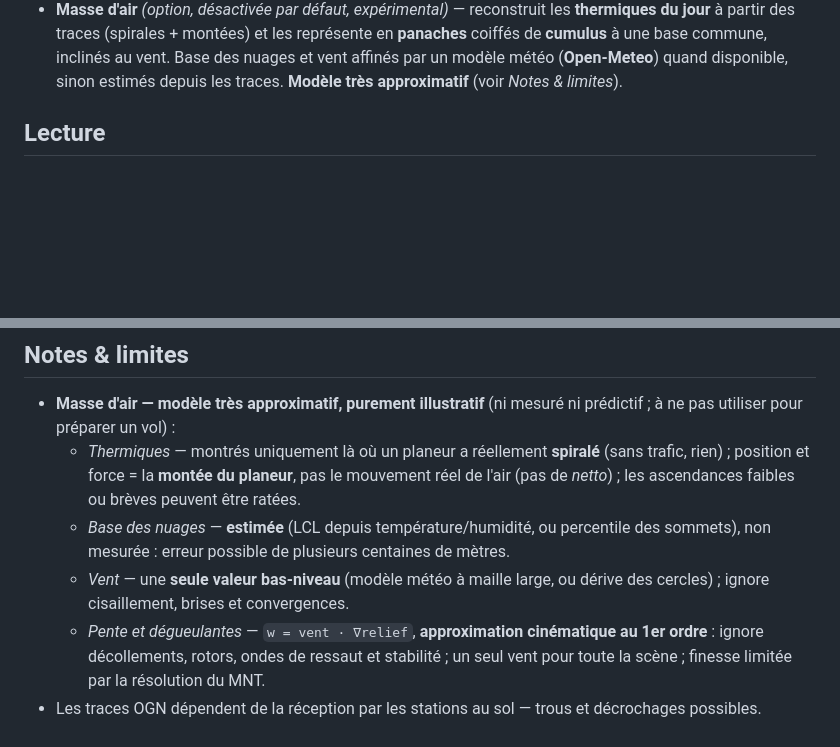
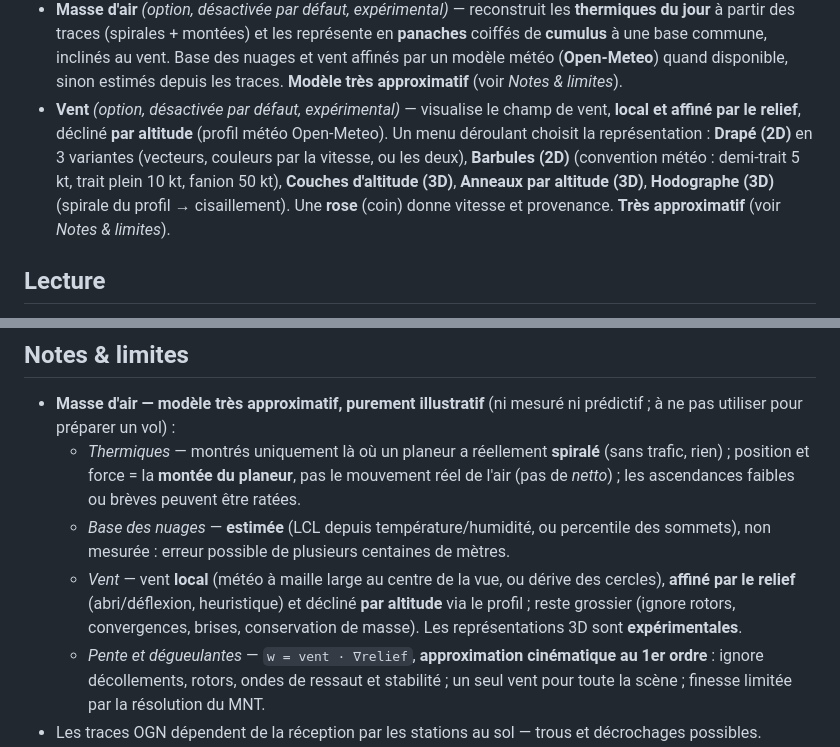
Before and after one commit to s-celles/ogn-3d-viewer, a Markdown page: docs/features.fr.md, 2 parts joined by grey strips. GitHub-like rendering; blank space fills up the shorter version.

```diff
--- a/docs/features.fr.md
+++ b/docs/features.fr.md
@@ -28,6 +28,7 @@ Rejeu 3D des vols de planeurs de l'[Open Glider Network](http://wiki.glidernet.o
 - **HUD en vue d'ensemble** *(option, désactivée par défaut)* — afficher le bandeau (immat, cap, vitesse, altitude, vario) de l'aéronef **focalisé** aussi en vue d'ensemble. **J / K**, les **◀ / ▶** et **1 / 2 / 3** changent l'aéronef focalisé (le déplacement de la vue rend la main au « plus proche du centre »).
 - **Aéronefs actifs seulement** *(option, désactivée par défaut)* — n'afficher et ne faire défiler que les aéronefs **en vol à l'instant courant** ; masque les autres traces et lignes de légende (jamais celui que vous suivez).
 - **Masse d'air** *(option, désactivée par défaut, expérimental)* — reconstruit les **thermiques du jour** à partir des traces (spirales + montées) et les représente en **panaches** coiffés de **cumulus** à une base commune, inclinés au vent. Base des nuages et vent affinés par un modèle météo (**Open-Meteo**) quand disponible, sinon estimés depuis les traces. **Modèle très approximatif** (voir *Notes & limites*).
+- **Vent** *(option, désactivée par défaut, expérimental)* — visualise le champ de vent, **local et affiné par le relief**, décliné **par altitude** (profil météo Open-Meteo). Un menu déroulant choisit la représentation : **Drapé (2D)** en 3 variantes (vecteurs, couleurs par la vitesse, ou les deux), **Barbules (2D)** (convention météo : demi-trait 5 kt, trait plein 10 kt, fanion 50 kt), **Couches d'altitude (3D)**, **Anneaux par altitude (3D)**, **Hodographe (3D)** (spirale du profil → cisaillement). Une **rose** (coin) donne vitesse et provenance. **Très approximatif** (voir *Notes & limites*).
 
 ## Lecture
 
@@ -72,7 +73,7 @@ Ajoutez `?dev=1` à l'URL pour un panneau technique : **fil de fer** du relief,
 - **Masse d'air — modèle très approximatif, purement illustratif** (ni mesuré ni prédictif ; à ne pas utiliser pour préparer un vol) :
   - *Thermiques* — montrés uniquement là où un planeur a réellement **spiralé** (sans trafic, rien) ; position et force = la **montée du planeur**, pas le mouvement réel de l'air (pas de *netto*) ; les ascendances faibles ou brèves peuvent être ratées.
   - *Base des nuages* — **estimée** (LCL depuis température/humidité, ou percentile des sommets), non mesurée : erreur possible de plusieurs centaines de mètres.
-  - *Vent* — une **seule valeur bas-niveau** (modèle météo à maille large, ou dérive des cercles) ; ignore cisaillement, brises et convergences.
+  - *Vent* — vent **local** (météo à maille large au centre de la vue, ou dérive des cercles), **affiné par le relief** (abri/déflexion, heuristique) et décliné **par altitude** via le profil ; reste grossier (ignore rotors, convergences, brises, conservation de masse). Les représentations 3D sont **expérimentales**.
   - *Pente et dégueulantes* — `w = vent · ∇relief`, **approximation cinématique au 1er ordre** : ignore décollements, rotors, ondes de ressaut et stabilité ; un seul vent pour toute la scène ; finesse limitée par la résolution du MNT.
 - Les traces OGN dépendent de la réception par les stations au sol — trous et décrochages possibles.
 - L'attitude (inclinaison/assiette) est **estimée** à partir de la trace sol et de la vitesse, non mesurée.
```
Also changed, not shown: docs/features.de.md (+2 -1 lines), docs/features.en.md (+2 -1 lines).
